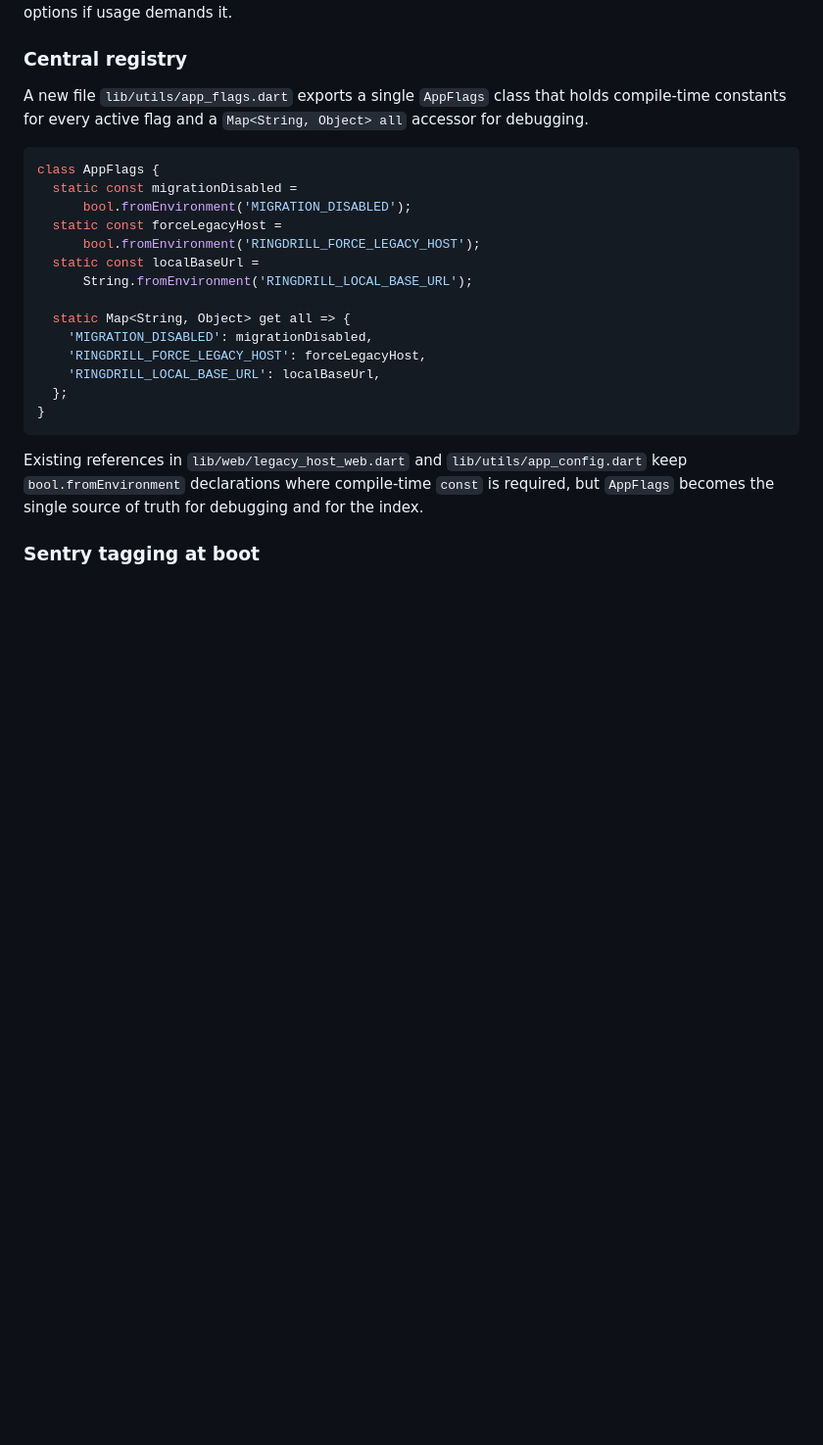
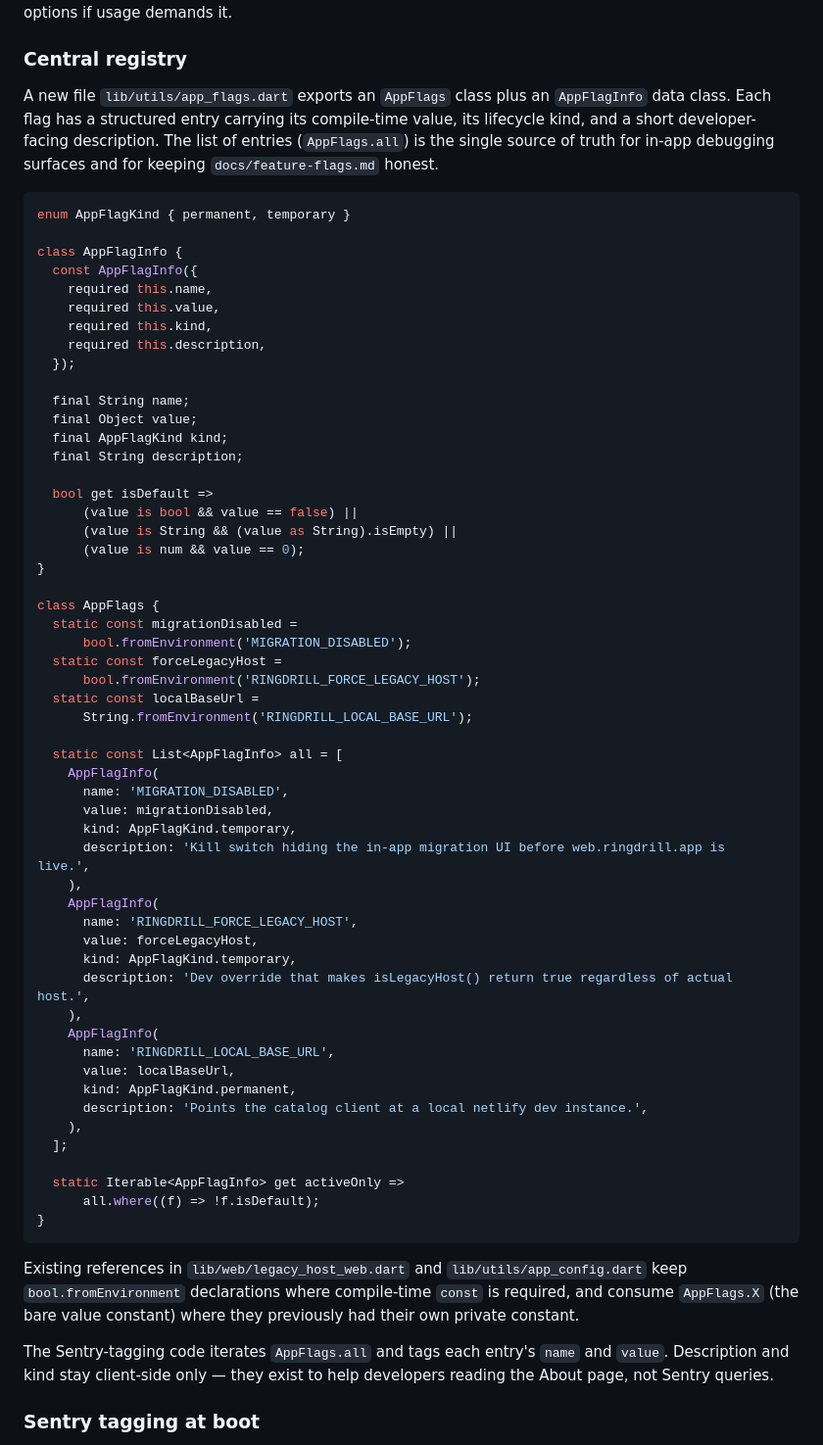
Before and after one commit to DISCOOS/ringdrill, a Markdown page: docs/adrs/0042-feature-flags-and-sunset-telemetry.md, the part around one of its changes. Shown at 98% size. Rendered like a GitHub page; blank space fills up the shorter version.

````diff
--- a/docs/adrs/0042-feature-flags-and-sunset-telemetry.md
+++ b/docs/adrs/0042-feature-flags-and-sunset-telemetry.md
@@ -39,9 +39,30 @@ A wins because it is cheap to introduce, integrates with infrastructure we alrea
 
 ### Central registry
 
-A new file `lib/utils/app_flags.dart` exports a single `AppFlags` class that holds compile-time constants for every active flag and a `Map<String, Object> all` accessor for debugging.
+A new file `lib/utils/app_flags.dart` exports an `AppFlags` class plus an `AppFlagInfo` data class. Each flag has a structured entry carrying its compile-time value, its lifecycle kind, and a short developer-facing description. The list of entries (`AppFlags.all`) is the single source of truth for in-app debugging surfaces and for keeping `docs/feature-flags.md` honest.
 
 ```dart
+enum AppFlagKind { permanent, temporary }
+
+class AppFlagInfo {
+  const AppFlagInfo({
+    required this.name,
+    required this.value,
+    required this.kind,
+    required this.description,
+  });
+
+  final String name;
+  final Object value;
+  final AppFlagKind kind;
+  final String description;
+
+  bool get isDefault =>
+      (value is bool && value == false) ||
+      (value is String && (value as String).isEmpty) ||
+      (value is num && value == 0);
+}
+
 class AppFlags {
   static const migrationDisabled =
       bool.fromEnvironment('MIGRATION_DISABLED');
@@ -50,15 +71,35 @@ class AppFlags {
   static const localBaseUrl =
       String.fromEnvironment('RINGDRILL_LOCAL_BASE_URL');
 
-  static Map<String, Object> get all => {
-    'MIGRATION_DISABLED': migrationDisabled,
-    'RINGDRILL_FORCE_LEGACY_HOST': forceLegacyHost,
-    'RINGDRILL_LOCAL_BASE_URL': localBaseUrl,
-  };
+  static const List<AppFlagInfo> all = [
+    AppFlagInfo(
+      name: 'MIGRATION_DISABLED',
+      value: migrationDisabled,
+      kind: AppFlagKind.temporary,
+      description: 'Kill switch hiding the in-app migration UI before web.ringdrill.app is live.',
+    ),
+    AppFlagInfo(
+      name: 'RINGDRILL_FORCE_LEGACY_HOST',
+      value: forceLegacyHost,
+      kind: AppFlagKind.temporary,
+      description: 'Dev override that makes isLegacyHost() return true regardless of actual host.',
+    ),
+    AppFlagInfo(
+      name: 'RINGDRILL_LOCAL_BASE_URL',
+      value: localBaseUrl,
+      kind: AppFlagKind.permanent,
+      description: 'Points the catalog client at a local netlify dev instance.',
+    ),
+  ];
+
+  static Iterable<AppFlagInfo> get activeOnly =>
+      all.where((f) => !f.isDefault);
 }
 ```
 
-Existing references in `lib/web/legacy_host_web.dart` and `lib/utils/app_config.dart` keep `bool.fromEnvironment` declarations where compile-time `const` is required, but `AppFlags` becomes the single source of truth for debugging and for the index.
+Existing references in `lib/web/legacy_host_web.dart` and `lib/utils/app_config.dart` keep `bool.fromEnvironment` declarations where compile-time `const` is required, and consume `AppFlags.X` (the bare value constant) where they previously had their own private constant.
+
+The Sentry-tagging code iterates `AppFlags.all` and tags each entry's `name` and `value`. Description and kind stay client-side only — they exist to help developers reading the About page, not Sentry queries.
 
 ### Sentry tagging at boot
 
````
Also changed, not shown: other parts of docs/adrs/0042-feature-flags-and-sunset-telemetry.md (+9 -1 lines), docs/prompts/0042-implementation-prompt.md (+65 -27 lines).
